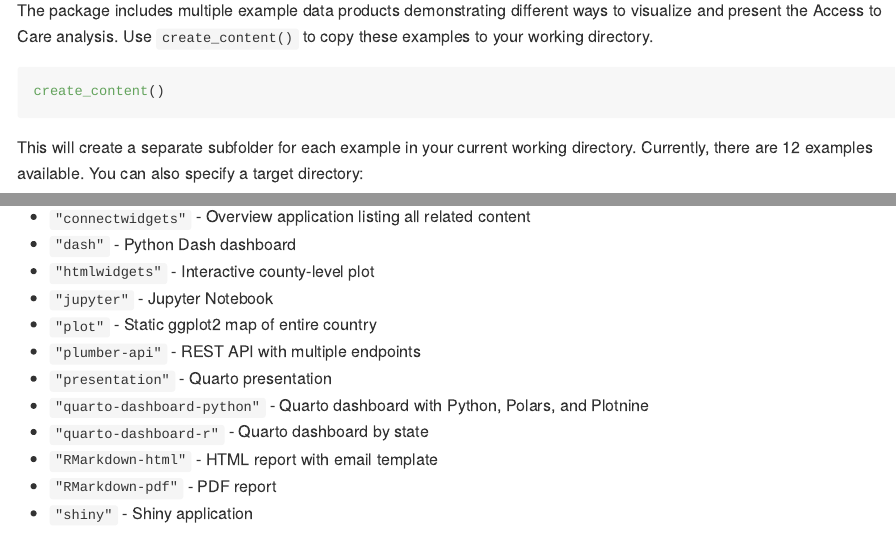
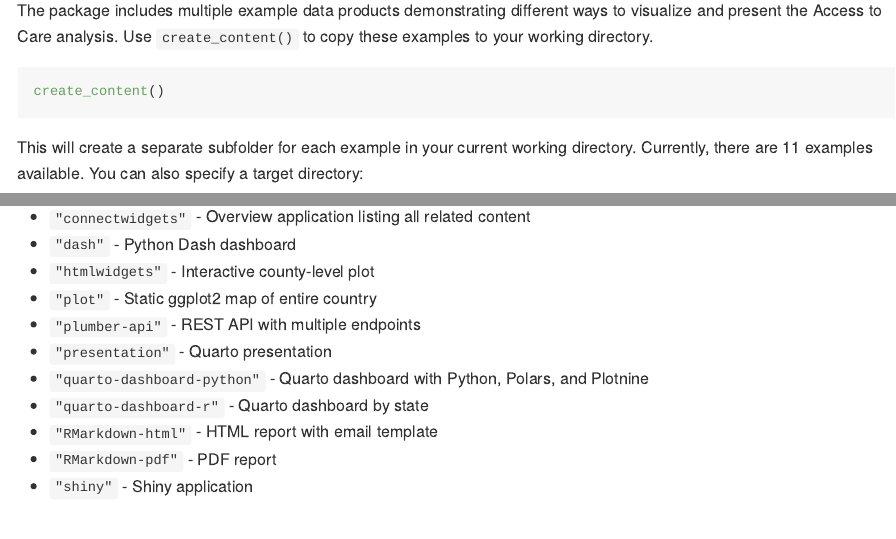
Before and after one commit to sol-eng/accesstocare, an R Markdown document (README.Rmd): the page in a window 1100 px wide, from 890 px down, and a second part further down, joined at a grey line. The pictures show the output file README.md that the author committed with the source, drawn offline in the style of GitHub; badge pictures from the web are left out.

Commit message:
Removes jupyter

````diff
--- a/README.Rmd
+++ b/README.Rmd
@@ -60,7 +60,7 @@ The package includes multiple example data products demonstrating different ways
 create_content()
 ```
 
-This will create a separate subfolder for each example in your current working directory. Currently, there are 12 examples available. You can also specify a target directory:
+This will create a separate subfolder for each example in your current working directory. Currently, there are 11 examples available. You can also specify a target directory:
 
 ```{r, eval = FALSE}
 create_content(target = "my-examples")
@@ -79,7 +79,6 @@ Available content options include:
 - `"connectwidgets"` - Overview application listing all related content
 - `"dash"` - Python Dash dashboard
 - `"htmlwidgets"` - Interactive county-level plot
-- `"jupyter"` - Jupyter Notebook
 - `"plot"` - Static ggplot2 map of entire country
 - `"plumber-api"` - REST API with multiple endpoints
 - `"presentation"` - Quarto presentation
--- a/inst/content/connectwidgets/app.R
+++ b/inst/content/connectwidgets/app.R
@@ -42,7 +42,7 @@ atc_content <- atc_content |>
   mutate(
     title = str_remove(title, "Access to Care - "),
     type = case_when(
-      str_detect(title, "Jupyter|RNotebook") ~ "Notebook",
+      str_detect(title, "RNotebook") ~ "Notebook",
       content_category == "pin" & str_detect(title, "Model") ~ "Model",
       content_category == "pin" ~ "Data",
       str_detect(title, " Prep") ~ "Script",
--- a/inst/content/jupyter/metadata.yml
+++ /dev/null
@@ -1,4 +0,0 @@
-title: "Jupyter Notebook"
-description: "Published version of the Jupyter Notebook"
-type: Jupyter
-url: "jupyter"
````
Also changed, not shown: R/create_content.R (+1 -2 lines), README.md, inst/content/connectwidgets/app.R (1 more changed lines), 1 other file.
